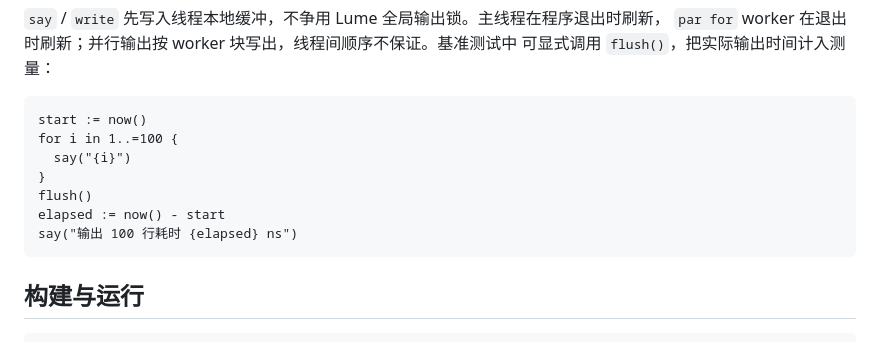
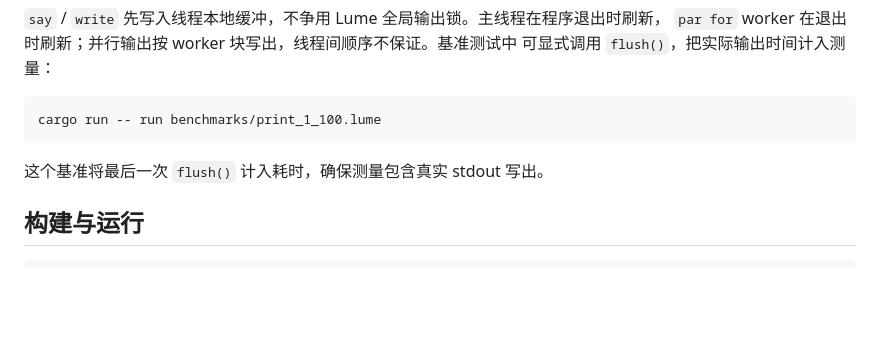
Before and after one commit to YangShiDanny/lume, a Markdown page: README.md, the part around the change. Rendered like a GitHub page; blank space fills up the shorter version.

Commit message:
update README and todo list

````diff
--- a/README.md
+++ b/README.md
@@ -53,15 +53,11 @@ fn main() {
 `par for` worker 在退出时刷新；并行输出按 worker 块写出，线程间顺序不保证。基准测试中
 可显式调用 `flush()`，把实际输出时间计入测量：
 
-```lume
-start := now()
-for i in 1..=100 {
-  say("{i}")
-}
-flush()
-elapsed := now() - start
-say("输出 100 行耗时 {elapsed} ns")
+```bash
+cargo run -- run benchmarks/print_1_100.lume
 ```
+
+这个基准将最后一次 `flush()` 计入耗时，确保测量包含真实 stdout 写出。
 
 ## 构建与运行
 
````
Also changed, not shown: todo.md (+6 -1 lines).
